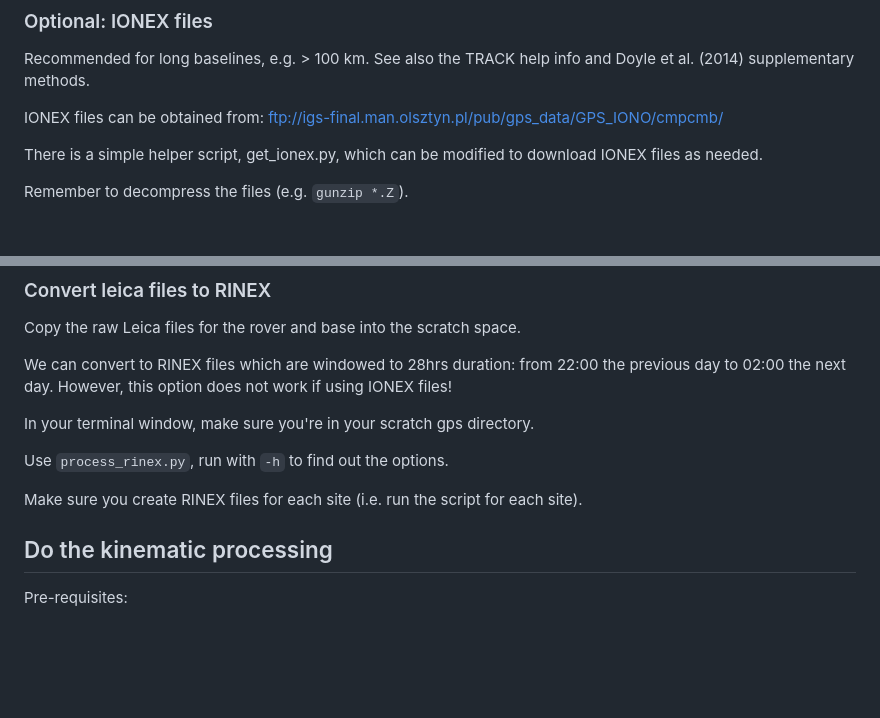
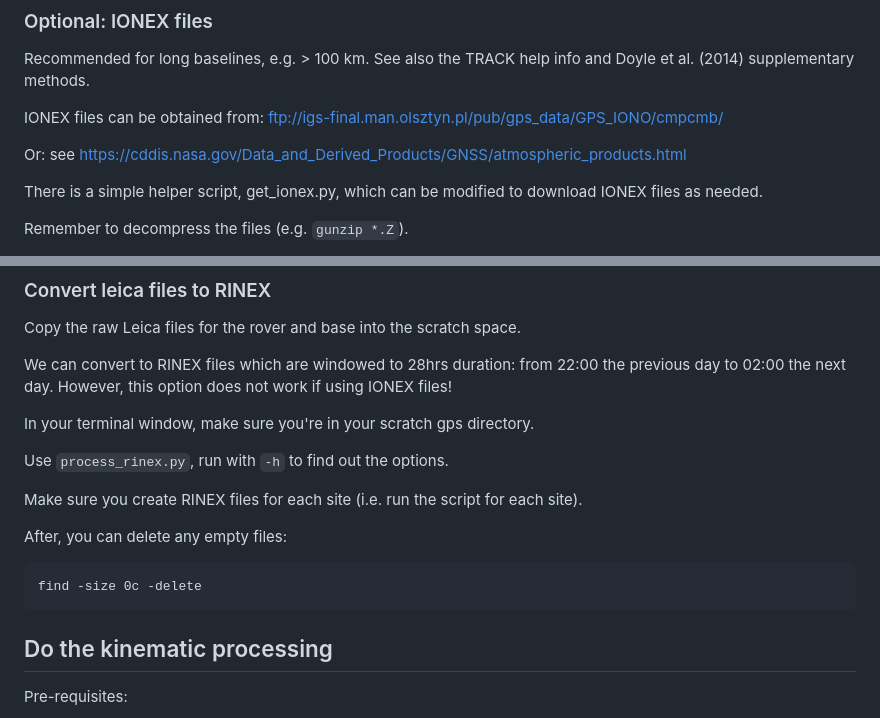
Before and after one commit to atedstone/gnssice, a Markdown page: README.md, 2 parts joined by grey strips. GitHub-like rendering; blank space fills up the shorter version.

Commit message:
small readme updates

```diff
--- a/README.md
+++ b/README.md
@@ -252,6 +252,8 @@ Recommended for long baselines, e.g. > 100 km. See also the TRACK help info and
 
 IONEX files can be obtained from: ftp://igs-final.man.olsztyn.pl/pub/gps_data/GPS_IONO/cmpcmb/
 
+Or: see https://cddis.nasa.gov/Data_and_Derived_Products/GNSS/atmospheric_products.html
+
 There is a simple helper script, get_ionex.py, which can be modified to download IONEX files as needed.
 
 Remember to decompress the files (e.g. `gunzip *.Z`).
@@ -290,6 +292,10 @@ In your terminal window, make sure you're in your scratch gps directory.
 Use `process_rinex.py`, run with `-h` to find out the options.
 
 Make sure you create RINEX files for each site (i.e. run the script for each site).
+
+After, you can delete any empty files:
+
+	find -size 0c -delete
 
 
 ## Do the kinematic processing
```
Also changed, not shown: other parts of README.md (+1 -1 lines).
